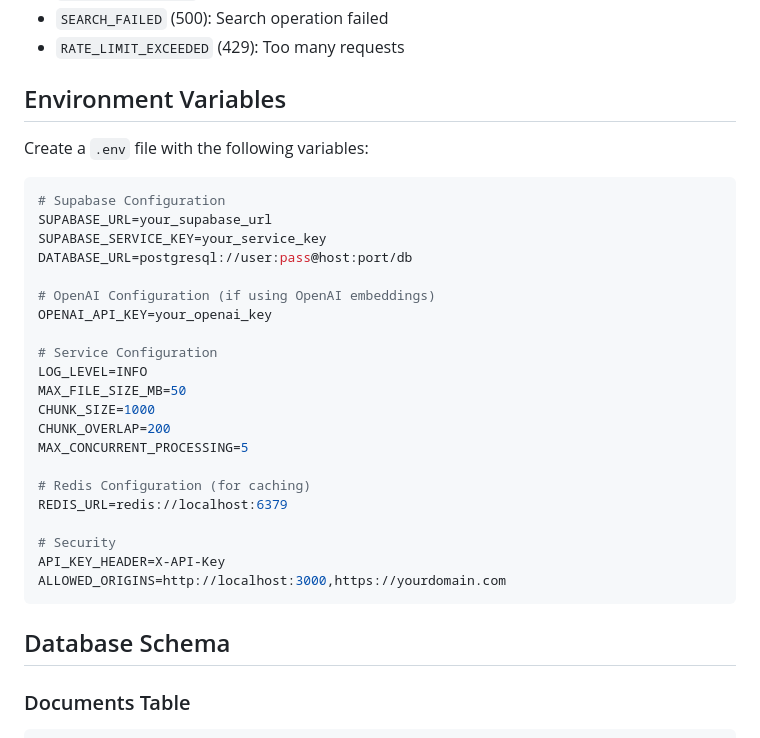
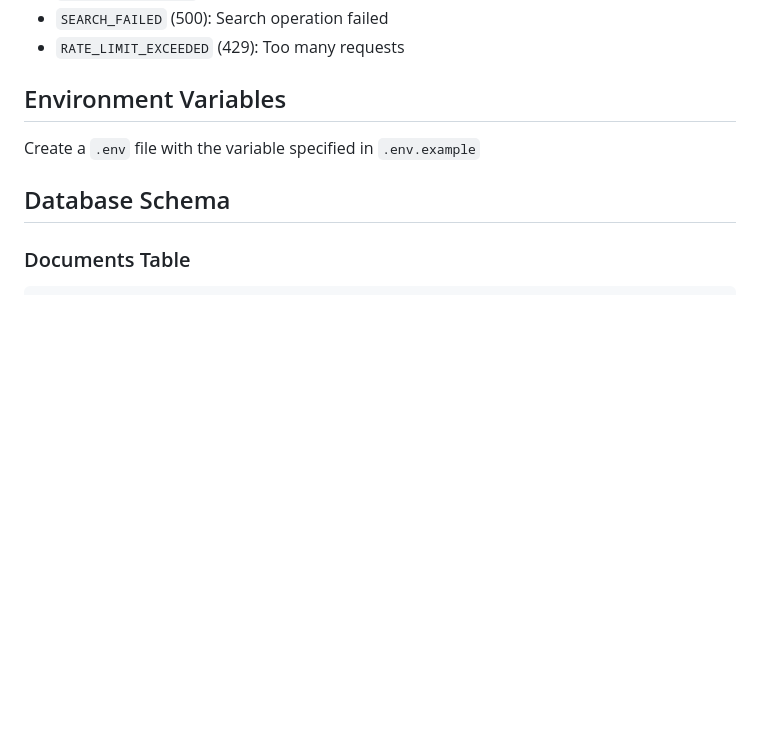
Before and after one commit to m-aishah/smartmate-rag-service, a Markdown page: README.md, the part around the change. Rendered like a GitHub page; blank space fills up the shorter version.

````diff
--- a/README.md
+++ b/README.md
@@ -363,31 +363,7 @@ All endpoints return structured error responses:
 
 ## Environment Variables
 
-Create a `.env` file with the following variables:
-
-```bash
-# Supabase Configuration
-SUPABASE_URL=your_supabase_url
-SUPABASE_SERVICE_KEY=your_service_key
-DATABASE_URL=postgresql://user:pass@host:port/db
-
-# OpenAI Configuration (if using OpenAI embeddings)
-OPENAI_API_KEY=your_openai_key
-
-# Service Configuration
-LOG_LEVEL=INFO
-MAX_FILE_SIZE_MB=50
-CHUNK_SIZE=1000
-CHUNK_OVERLAP=200
-MAX_CONCURRENT_PROCESSING=5
-
-# Redis Configuration (for caching)
-REDIS_URL=redis://localhost:6379
-
-# Security
-API_KEY_HEADER=X-API-Key
-ALLOWED_ORIGINS=http://localhost:3000,https://yourdomain.com
-```
+Create a `.env` file with the variable specified in `.env.example`
 
 ## Database Schema
 
````
